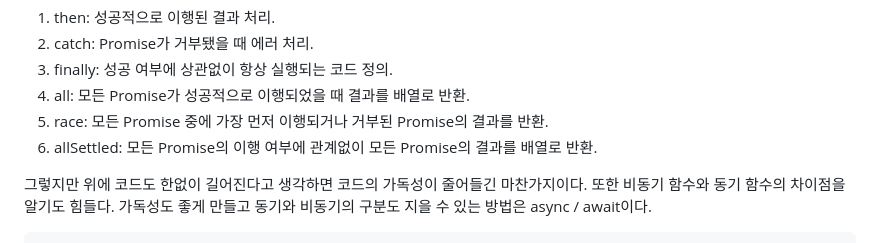
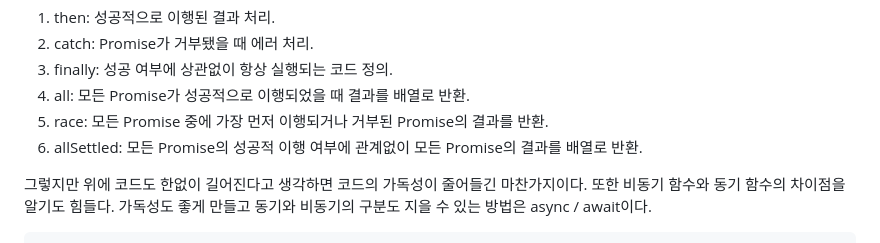
Before and after one commit to VVSOGI/deepdive, a Markdown page: js/Async.md, the part around the change. Rendered like a GitHub page.

Commit message:
Fix typo in Async.md

```diff
--- a/js/Async.md
+++ b/js/Async.md
@@ -75,7 +75,7 @@ Promise 객체의 다양한 메서드
 3. finally: 성공 여부에 상관없이 항상 실행되는 코드 정의.
 4. all: 모든 Promise가 성공적으로 이행되었을 때 결과를 배열로 반환.
 5. race: 모든 Promise 중에 가장 먼저 이행되거나 거부된 Promise의 결과를 반환.
-6. allSettled: 모든 Promise의 이행 여부에 관계없이 모든 Promise의 결과를 배열로 반환.
+6. allSettled: 모든 Promise의 성공적 이행 여부에 관계없이 모든 Promise의 결과를 배열로 반환.
 
 그렇지만 위에 코드도 한없이 길어진다고 생각하면 코드의 가독성이 줄어들긴 마찬가지이다.
 또한 비동기 함수와 동기 함수의 차이점을 알기도 힘들다.
```
